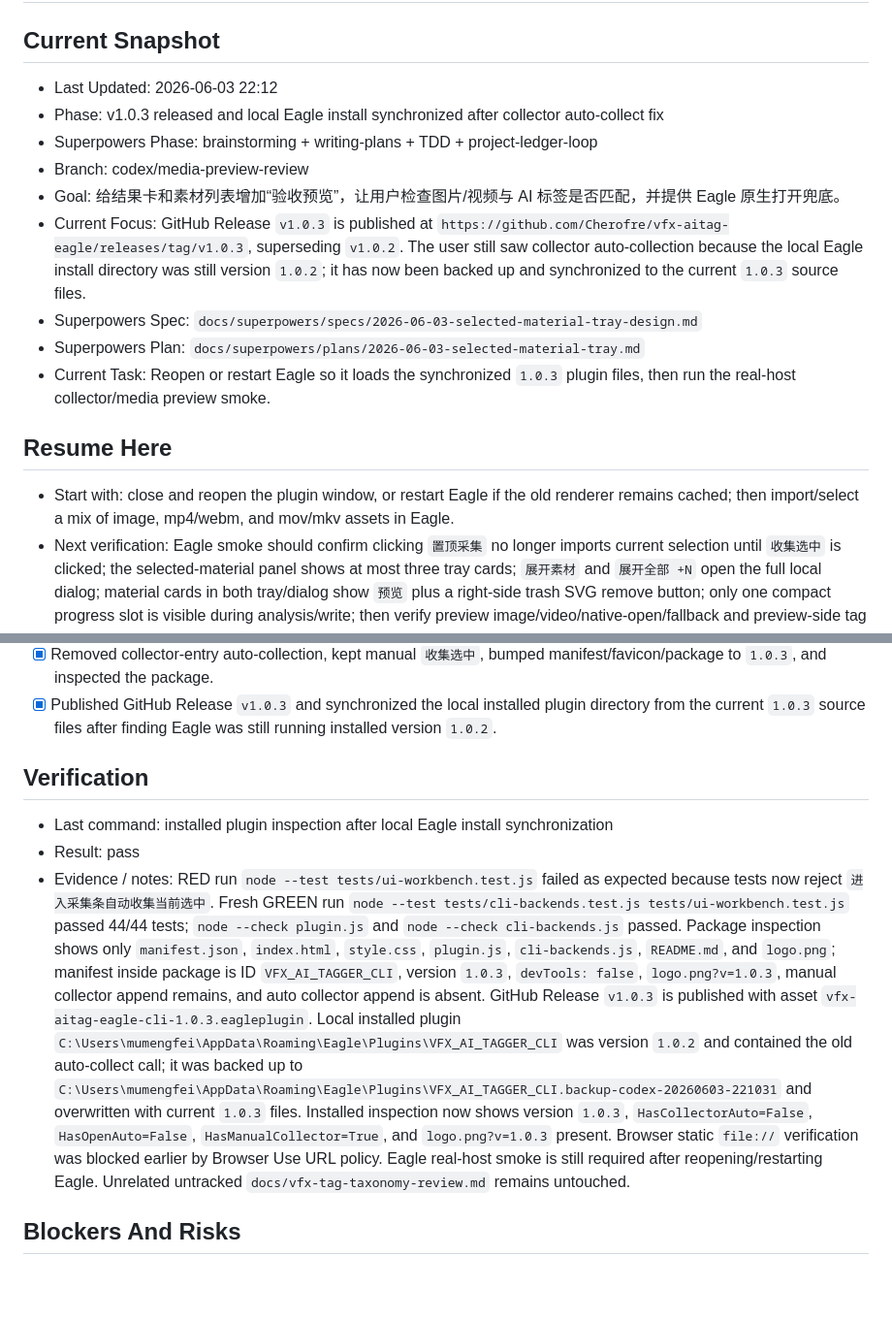
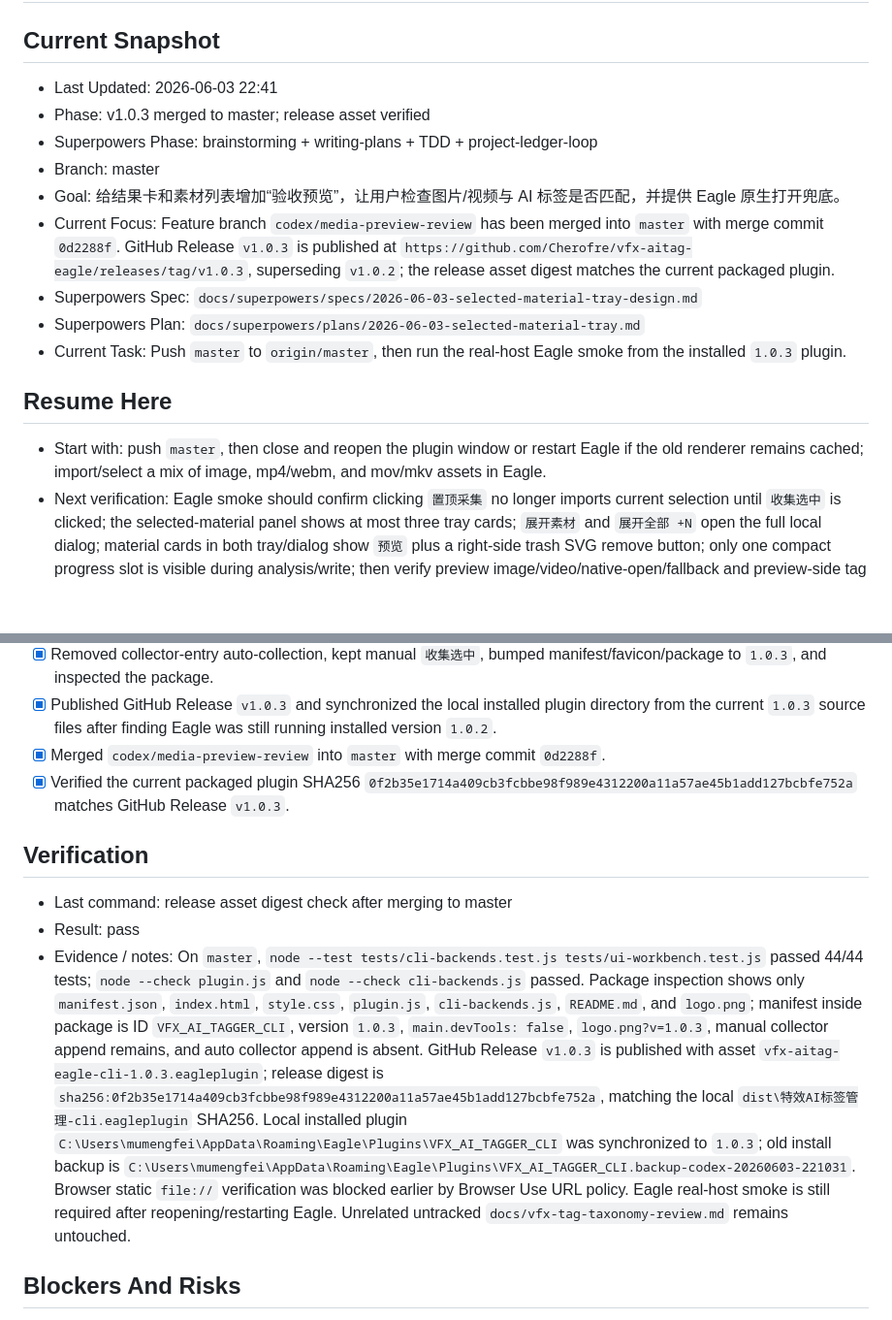
Before and after one commit to Cherofre/vfx-aitag-eagle, a Markdown page: PROJECT_STATUS.md, 2 parts joined by grey strips. Shown at 97% size. Rendered like a GitHub page; blank space fills up the shorter version.

```diff
--- a/PROJECT_STATUS.md
+++ b/PROJECT_STATUS.md
@@ -1,18 +1,18 @@
 # Project Status
 
 ## Current Snapshot
-- Last Updated: 2026-06-03 22:12
-- Phase: v1.0.3 released and local Eagle install synchronized after collector auto-collect fix
+- Last Updated: 2026-06-03 22:41
+- Phase: v1.0.3 merged to master; release asset verified
 - Superpowers Phase: brainstorming + writing-plans + TDD + project-ledger-loop
-- Branch: codex/media-preview-review
+- Branch: master
 - Goal: 给结果卡和素材列表增加“验收预览”，让用户检查图片/视频与 AI 标签是否匹配，并提供 Eagle 原生打开兜底。
-- Current Focus: GitHub Release `v1.0.3` is published at `https://github.com/Cherofre/vfx-aitag-eagle/releases/tag/v1.0.3`, superseding `v1.0.2`. The user still saw collector auto-collection because the local Eagle install directory was still version `1.0.2`; it has now been backed up and synchronized to the current `1.0.3` source files.
+- Current Focus: Feature branch `codex/media-preview-review` has been merged into `master` with merge commit `0d2288f`. GitHub Release `v1.0.3` is published at `https://github.com/Cherofre/vfx-aitag-eagle/releases/tag/v1.0.3`, superseding `v1.0.2`; the release asset digest matches the current packaged plugin.
 - Superpowers Spec: `docs/superpowers/specs/2026-06-03-selected-material-tray-design.md`
 - Superpowers Plan: `docs/superpowers/plans/2026-06-03-selected-material-tray.md`
-- Current Task: Reopen or restart Eagle so it loads the synchronized `1.0.3` plugin files, then run the real-host collector/media preview smoke.
+- Current Task: Push `master` to `origin/master`, then run the real-host Eagle smoke from the installed `1.0.3` plugin.
 
 ## Resume Here
-- Start with: close and reopen the plugin window, or restart Eagle if the old renderer remains cached; then import/select a mix of image, mp4/webm, and mov/mkv assets in Eagle.
+- Start with: push `master`, then close and reopen the plugin window or restart Eagle if the old renderer remains cached; import/select a mix of image, mp4/webm, and mov/mkv assets in Eagle.
 - Next verification: Eagle smoke should confirm clicking `置顶采集` no longer imports current selection until `收集选中` is clicked; the selected-material panel shows at most three tray cards; `展开素材` and `展开全部 +N` open the full local dialog; material cards in both tray/dialog show `预览` plus a right-side trash SVG remove button; only one compact progress slot is visible during analysis/write; then verify preview image/video/native-open/fallback and preview-side tag edit behavior.
 - Watch out for: Browser static `file://` verification was blocked by Browser Use URL policy, so no local browser screenshot was captured. Eagle native open depends on host API support and `window: true` requires Eagle 4.0 build12+; plugin-native `<video>` playback still depends on Chromium codec support.
 
@@ -106,11 +106,13 @@
 - [x] Pushed tag `v1.0.2` and published GitHub Release `v1.0.2` with asset `vfx-aitag-eagle-cli-1.0.2.eagleplugin`.
 - [x] Removed collector-entry auto-collection, kept manual `收集选中`, bumped manifest/favicon/package to `1.0.3`, and inspected the package.
 - [x] Published GitHub Release `v1.0.3` and synchronized the local installed plugin directory from the current `1.0.3` source files after finding Eagle was still running installed version `1.0.2`.
+- [x] Merged `codex/media-preview-review` into `master` with merge commit `0d2288f`.
+- [x] Verified the current packaged plugin SHA256 `0f2b35e1714a409cb3fcbbe98f989e4312200a11a57ae45b1add127bcbfe752a` matches GitHub Release `v1.0.3`.
 
 ## Verification
-- Last command: installed plugin inspection after local Eagle install synchronization
+- Last command: release asset digest check after merging to master
 - Result: pass
-- Evidence / notes: RED run `node --test tests/ui-workbench.test.js` failed as expected because tests now reject `进入采集条自动收集当前选中`. Fresh GREEN run `node --test tests/cli-backends.test.js tests/ui-workbench.test.js` passed 44/44 tests; `node --check plugin.js` and `node --check cli-backends.js` passed. Package inspection shows only `manifest.json`, `index.html`, `style.css`, `plugin.js`, `cli-backends.js`, `README.md`, and `logo.png`; manifest inside package is ID `VFX_AI_TAGGER_CLI`, version `1.0.3`, `devTools: false`, `logo.png?v=1.0.3`, manual collector append remains, and auto collector append is absent. GitHub Release `v1.0.3` is published with asset `vfx-aitag-eagle-cli-1.0.3.eagleplugin`. Local installed plugin `C:\Users\mumengfei\AppData\Roaming\Eagle\Plugins\VFX_AI_TAGGER_CLI` was version `1.0.2` and contained the old auto-collect call; it was backed up to `C:\Users\mumengfei\AppData\Roaming\Eagle\Plugins\VFX_AI_TAGGER_CLI.backup-codex-20260603-221031` and overwritten with current `1.0.3` files. Installed inspection now shows version `1.0.3`, `HasCollectorAuto=False`, `HasOpenAuto=False`, `HasManualCollector=True`, and `logo.png?v=1.0.3` present. Browser static `file://` verification was blocked earlier by Browser Use URL policy. Eagle real-host smoke is still required after reopening/restarting Eagle. Unrelated untracked `docs/vfx-tag-taxonomy-review.md` remains untouched.
+- Evidence / notes: On `master`, `node --test tests/cli-backends.test.js tests/ui-workbench.test.js` passed 44/44 tests; `node --check plugin.js` and `node --check cli-backends.js` passed. Package inspection shows only `manifest.json`, `index.html`, `style.css`, `plugin.js`, `cli-backends.js`, `README.md`, and `logo.png`; manifest inside package is ID `VFX_AI_TAGGER_CLI`, version `1.0.3`, `main.devTools: false`, `logo.png?v=1.0.3`, manual collector append remains, and auto collector append is absent. GitHub Release `v1.0.3` is published with asset `vfx-aitag-eagle-cli-1.0.3.eagleplugin`; release digest is `sha256:0f2b35e1714a409cb3fcbbe98f989e4312200a11a57ae45b1add127bcbfe752a`, matching the local `dist\特效AI标签管理-cli.eagleplugin` SHA256. Local installed plugin `C:\Users\mumengfei\AppData\Roaming\Eagle\Plugins\VFX_AI_TAGGER_CLI` was synchronized to `1.0.3`; old install backup is `C:\Users\mumengfei\AppData\Roaming\Eagle\Plugins\VFX_AI_TAGGER_CLI.backup-codex-20260603-221031`. Browser static `file://` verification was blocked earlier by Browser Use URL policy. Eagle real-host smoke is still required after reopening/restarting Eagle. Unrelated untracked `docs/vfx-tag-taxonomy-review.md` remains untouched.
 
 ## Blockers And Risks
 - Needs Eagle real-host smoke for media preview, especially native `item.open({ window: true })`, codec-dependent `<video>` playback, fallback thumbnail/diagnostic-frame display, and tag edits inside the preview dialog.
```
Also changed, not shown: DECISIONS.md (+8 -0 lines), NEXT_ACTIONS.md (+3 -2 lines).
